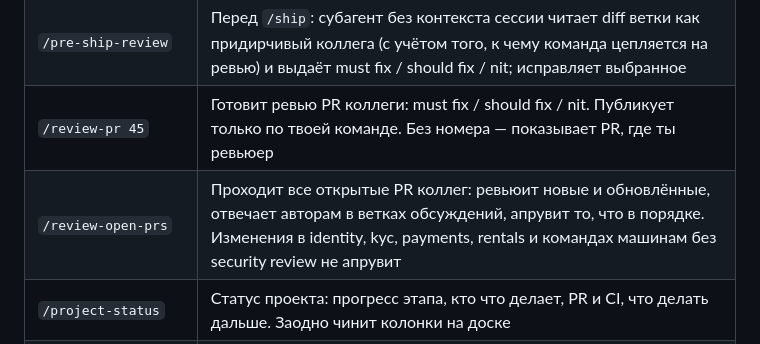
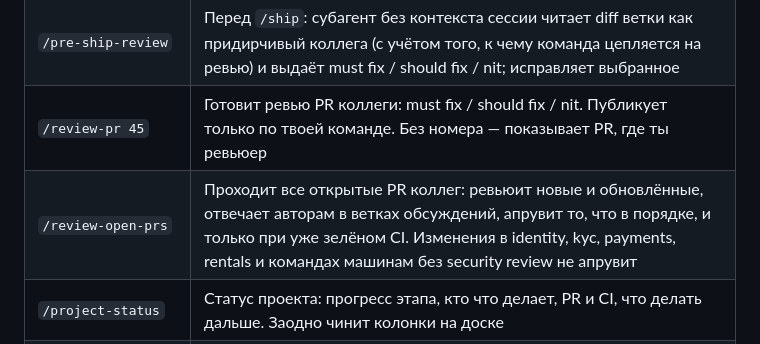
Before and after one commit to luxsordel/flagman-drive, a Markdown page: docs/04-workflow.md, the part around the change. Drawn GitHub-style.

Commit message:
docs: separate manual review from automatic approval (#66)
review-pr keeps the human deciding on a single PR; automatic approval
lives only in review-open-prs and requires green CI.

Co-authored-by: Claude Opus 5.5 <noreply@anthropic.com>

```diff
--- a/docs/04-workflow.md
+++ b/docs/04-workflow.md
@@ -112,7 +112,7 @@ Scope — модуль или приложение (`api`, `mobile`, `admin`, `e
 | `/pick-task` | Ищет свободную задачу, которая не пересекается с открытыми PR и задачами коллег в работе, и предлагает взять её через `/start-task` |
 | `/pre-ship-review` | Перед `/ship`: субагент без контекста сессии читает diff ветки как придирчивый коллега (с учётом того, к чему команда цепляется на ревью) и выдаёт must fix / should fix / nit; исправляет выбранное |
 | `/review-pr 45` | Готовит ревью PR коллеги: must fix / should fix / nit. Публикует только по твоей команде. Без номера — показывает PR, где ты ревьюер |
-| `/review-open-prs` | Проходит все открытые PR коллег: ревьюит новые и обновлённые, отвечает авторам в ветках обсуждений, апрувит то, что в порядке. Изменения в identity, kyc, payments, rentals и командах машинам без security review не апрувит |
+| `/review-open-prs` | Проходит все открытые PR коллег: ревьюит новые и обновлённые, отвечает авторам в ветках обсуждений, апрувит то, что в порядке, и только при уже зелёном CI. Изменения в identity, kyc, payments, rentals и командах машинам без security review не апрувит |
 | `/project-status` | Статус проекта: прогресс этапа, кто что делает, PR и CI, что делать дальше. Заодно чинит колонки на доске |
 | `/sync` | Подтягивает свежий `main` в текущую ветку, разрешает конфликты, прогоняет проверки |
 | `/demo` | Собирает и запускает текущую версию: админку и клиентское приложение во встроенном браузере (`/demo phone` — в Expo Go на телефоне, `/demo api` — ещё бэкенд и эмулятор в Docker), проводит короткую экскурсию |
```
Also changed, not shown: 1 other file.
